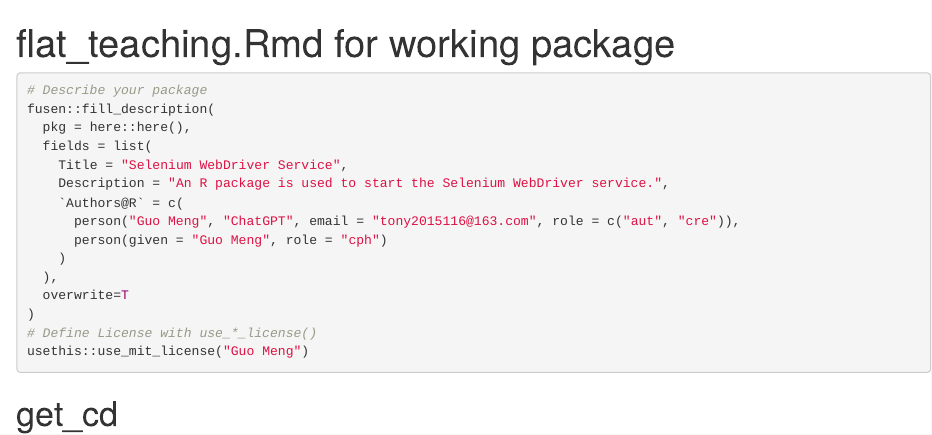
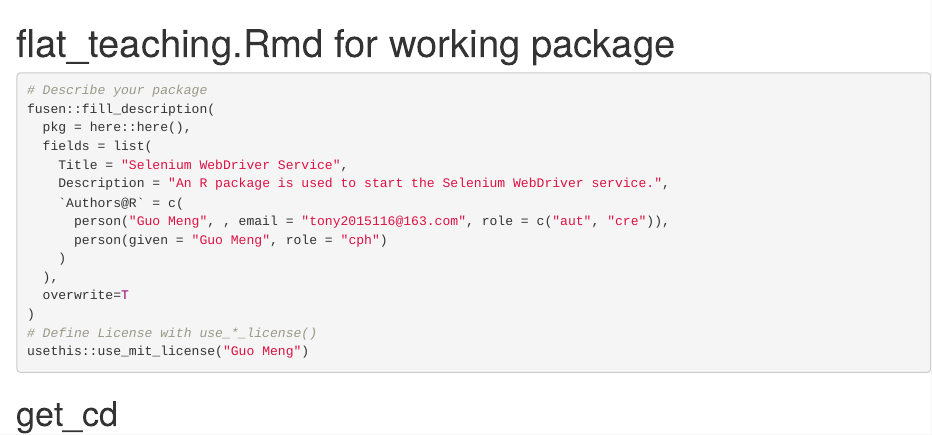
Before and after one commit to tony2015116/wdauto, an R Markdown document (dev/flat_teaching.Rmd): the page in a window 1100 px wide, from its top. Rendered offline with R 4.5, knitr and Pandoc, with nearby package versions; some code elsewhere in the file could not run offline.

Commit message:
:art: improve structures

```diff
--- a/dev/flat_teaching.Rmd
+++ b/dev/flat_teaching.Rmd
@@ -36,7 +36,7 @@
     Title = "Selenium WebDriver Service",
     Description = "An R package is used to start the Selenium WebDriver service.",
     `Authors@R` = c(
-      person("Guo Meng", "ChatGPT", email = "tony2015116@163.com", role = c("aut", "cre")),
+      person("Guo Meng", , email = "tony2015116@163.com", role = c("aut", "cre")),
       person(given = "Guo Meng", role = "cph")
     )
   ),
```
Also changed, not shown: README.md, docs/pkgdown.yml, 14 other files.
